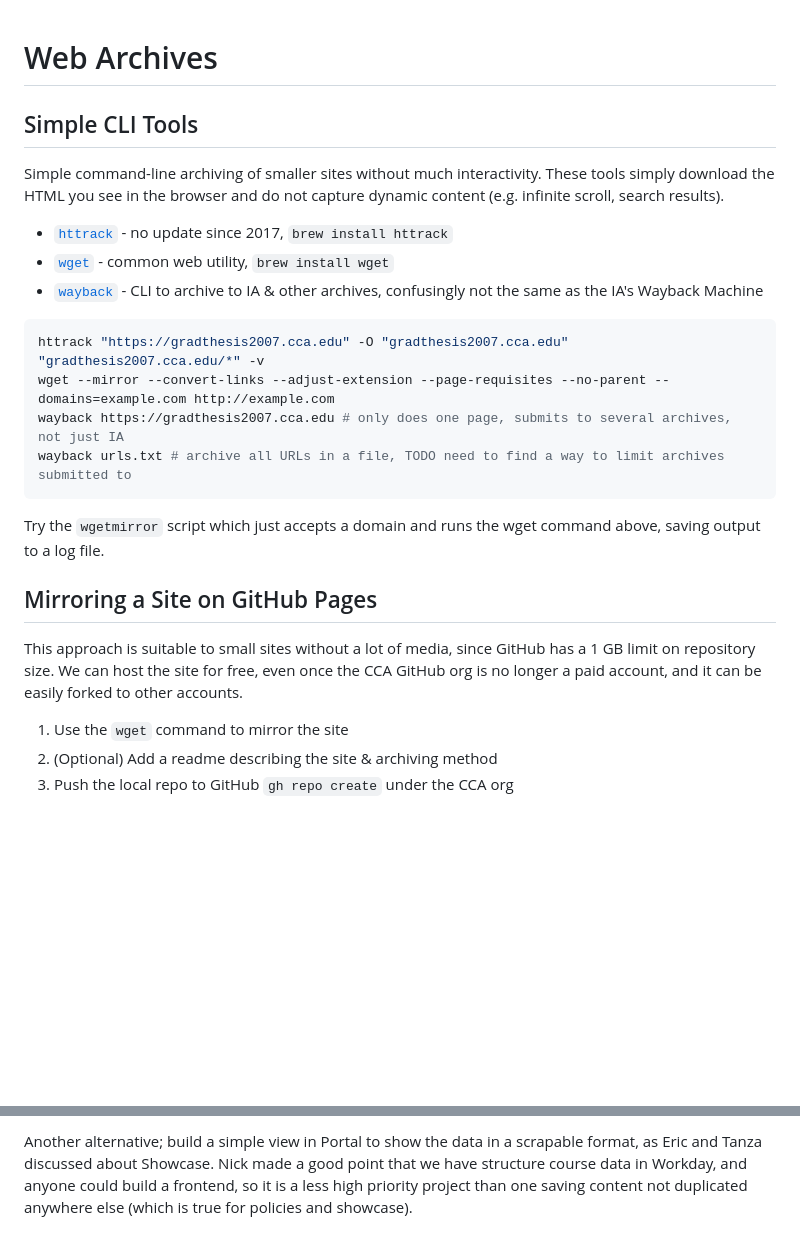
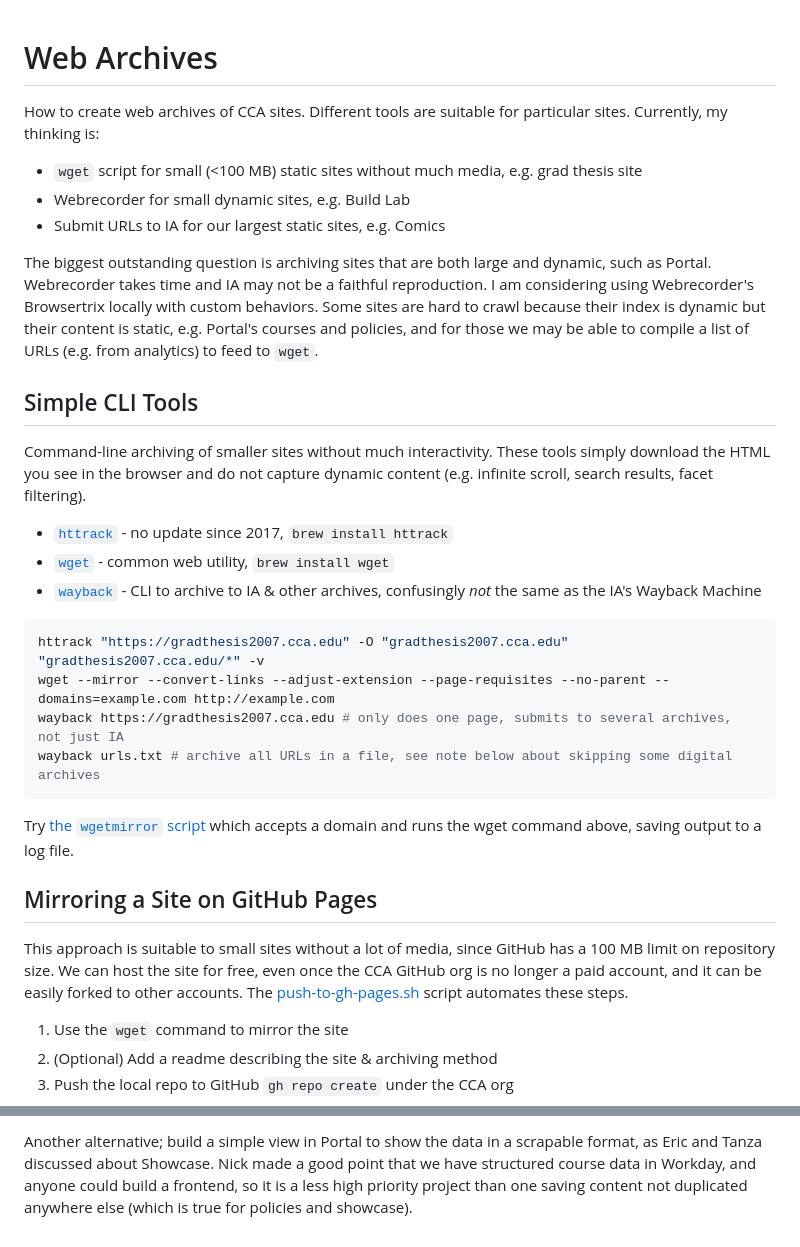
Before and after one commit to cca/cca-web-archives, a Markdown page: docs/readme.md, 2 parts joined by grey strips. Drawn GitHub-style; blank space fills up the shorter version.

````diff
--- a/docs/readme.md
+++ b/docs/readme.md
@@ -1,25 +1,33 @@
 # Web Archives
+
+How to create web archives of CCA sites. Different tools are suitable for particular sites. Currently, my thinking is:
+
+- `wget` script for small (<100 MB) static sites without much media, e.g. grad thesis site
+- Webrecorder for small dynamic sites, e.g. Build Lab
+- Submit URLs to IA for our largest static sites, e.g. Comics
+
+The biggest outstanding question is archiving sites that are both large and dynamic, such as Portal. Webrecorder takes time and IA may not be a faithful reproduction. I am considering using Webrecorder's Browsertrix locally with custom behaviors. Some sites are hard to crawl because their index is dynamic but their content is static, e.g. Portal's courses and policies, and for those we may be able to compile a list of URLs (e.g. from analytics) to feed to `wget`.
 
 ## Simple CLI Tools
 
-Simple command-line archiving of smaller sites without much interactivity. These tools simply download the HTML you see in the browser and do not capture dynamic content (e.g. infinite scroll, search results).
+Command-line archiving of smaller sites without much interactivity. These tools simply download the HTML you see in the browser and do not capture dynamic content (e.g. infinite scroll, search results, facet filtering).
 
 - [`httrack`](https://www.httrack.com/page/2/en/index.html) - no update since 2017, `brew install httrack`
 - [`wget`](https://man7.org/linux/man-pages/man1/wget.1.html) - common web utility, `brew install wget`
-- [`wayback`](https://github.com/wabarc/wayback) - CLI to archive to IA & other archives, confusingly not the same as the IA's Wayback Machine
+- [`wayback`](https://github.com/wabarc/wayback) - CLI to archive to IA & other archives, confusingly _not_ the same as the IA's Wayback Machine
 
 ```bash
 httrack "https://gradthesis2007.cca.edu" -O "gradthesis2007.cca.edu" "gradthesis2007.cca.edu/*" -v
 wget --mirror --convert-links --adjust-extension --page-requisites --no-parent --domains=example.com http://example.com
 wayback https://gradthesis2007.cca.edu # only does one page, submits to several archives, not just IA
-wayback urls.txt # archive all URLs in a file, TODO need to find a way to limit archives submitted to
+wayback urls.txt # archive all URLs in a file, see note below about skipping some digital archives
 ```
 
-Try the `wgetmirror` script which just accepts a domain and runs the wget command above, saving output to a log file.
+Try [the `wgetmirror` script](./wgetmirror) which accepts a domain and runs the wget command above, saving output to a log file.
 
 ## Mirroring a Site on GitHub Pages
 
-This approach is suitable to small sites without a lot of media, since GitHub has a 1 GB limit on repository size. We can host the site for free, even once the CCA GitHub org is no longer a paid account, and it can be easily forked to other accounts.
+This approach is suitable to small sites without a lot of media, since GitHub has a 100 MB limit on repository size. We can host the site for free, even once the CCA GitHub org is no longer a paid account, and it can be easily forked to other accounts. The [push-to-gh-pages.sh](./push-to-gh-pages.sh) script automates these steps.
 
 1. Use the `wget` command to mirror the site
 1. (Optional) Add a readme describing the site & archiving method
@@ -96,2 +103,2 @@ Many sections of Portal are difficult to scrape because while content pages are
 
-Another alternative; build a simple view in Portal to show the data in a scrapable format, as Eric and Tanza discussed about Showcase. Nick made a good point that we have structure course data in Workday, and anyone could build a frontend, so it is a less high priority project than one saving content not duplicated anywhere else (which is true for policies and showcase).
+Another alternative; build a simple view in Portal to show the data in a scrapable format, as Eric and Tanza discussed about Showcase. Nick made a good point that we have structured course data in Workday, and anyone could build a frontend, so it is a less high priority project than one saving content not duplicated anywhere else (which is true for policies and showcase).
````
Also changed, not shown: other parts of docs/readme.md (+12 -13 lines).
